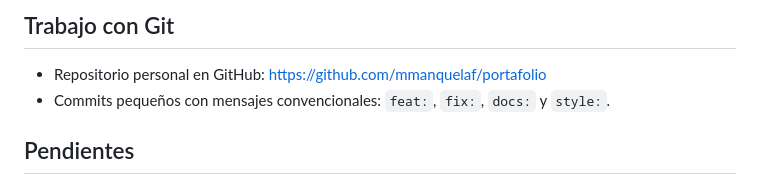
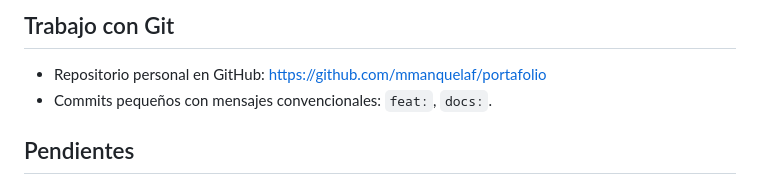
Before and after one commit to mmanquelaf/portafolio, a Markdown page: README.md, the part around the change. Rendered like a GitHub page.

Commit message:
docs: Correccion de informació

```diff
--- a/README.md
+++ b/README.md
@@ -68,7 +68,7 @@ Cada tipo de archivo vive en su carpeta (HTML en la raíz y, dentro de `assets/`
 
 ## Trabajo con Git
 - Repositorio personal en GitHub: https://github.com/mmanquelaf/portafolio
-- Commits pequeños con mensajes convencionales: `feat:`, `fix:`, `docs:` y `style:`.
+- Commits pequeños con mensajes convencionales: `feat:`, `docs:`.
 
 ## Pendientes
 - Foto: reemplazar `assets/img/perfil.jpg` por mi foto real y cambiar el `alt` a «Retrato de Matías».
```
